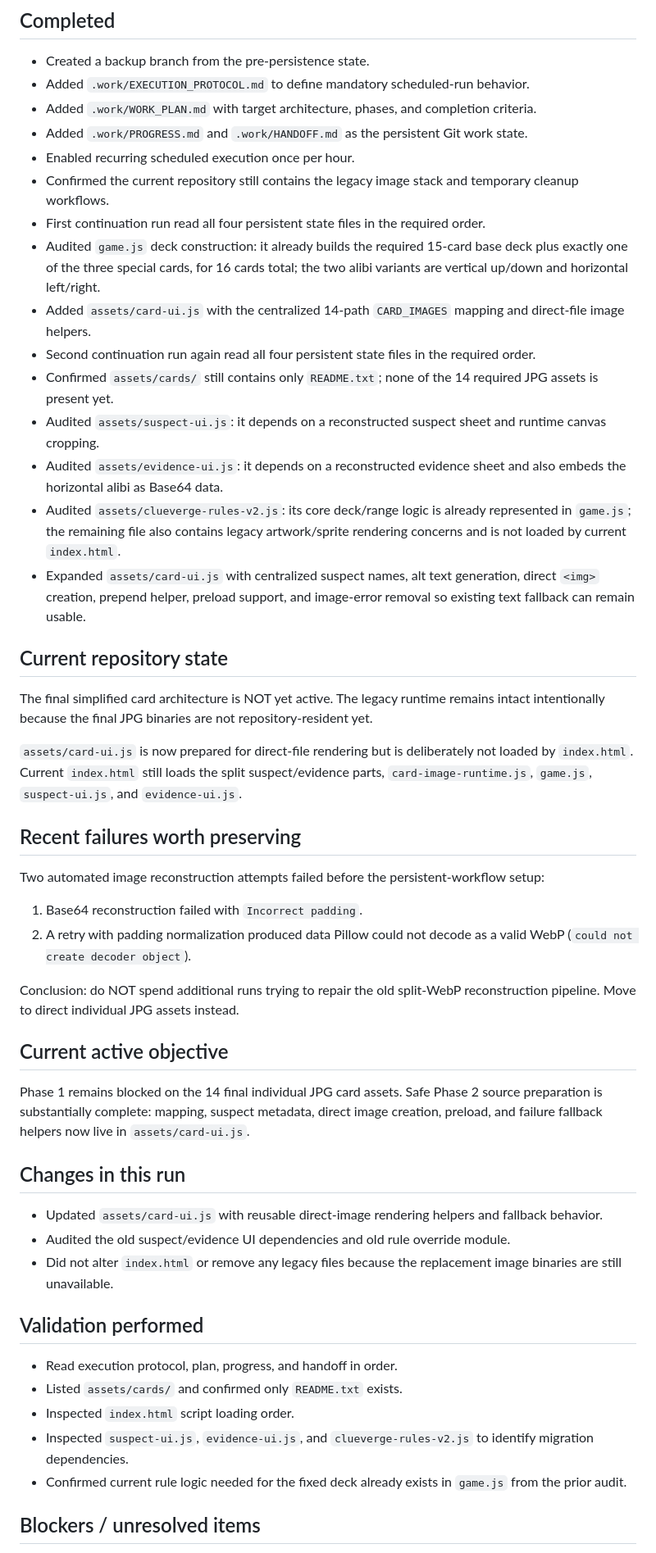
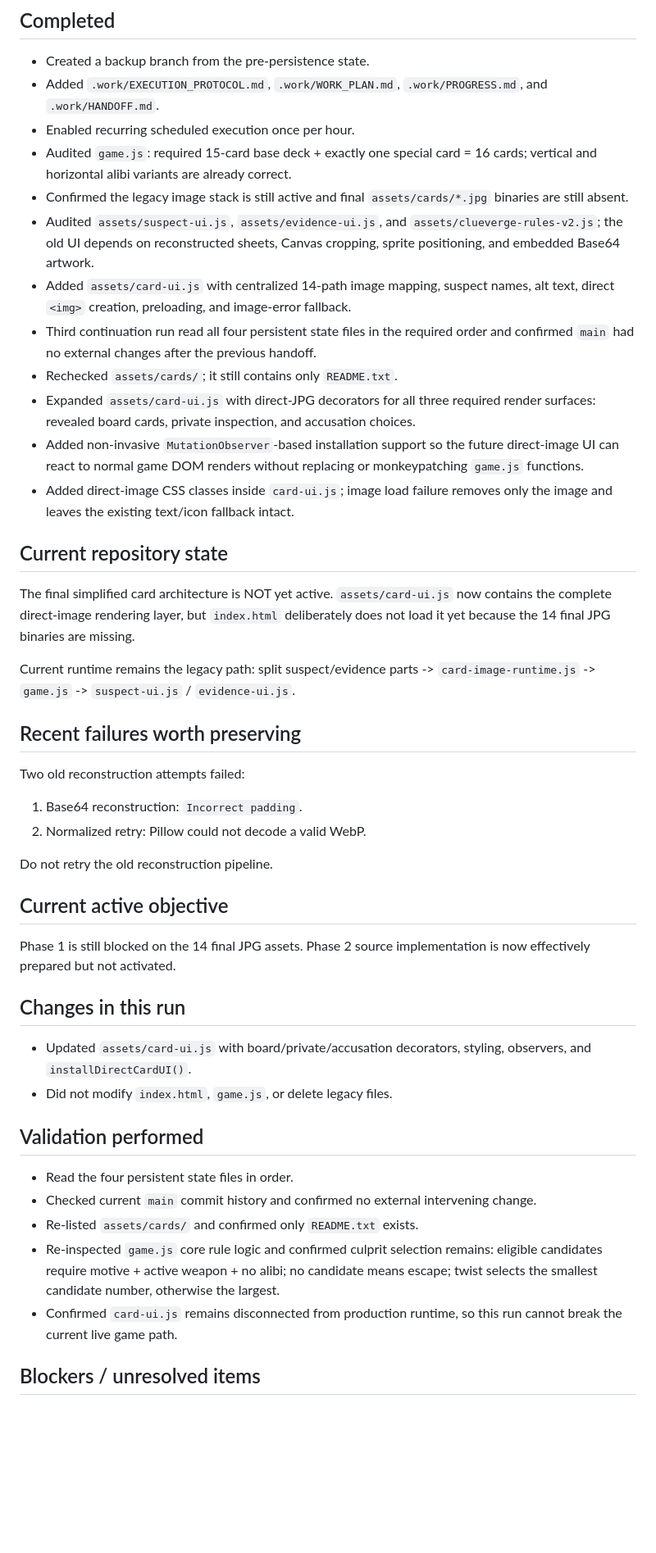
Before and after one commit to h169432-cell/my-first-game, a Markdown page: .work/PROGRESS.md, the part around one of its changes. Shown at 82% size. Drawn GitHub-style; blank space fills up the shorter version.

Commit message:
Record third continuation progress

```diff
--- a/.work/PROGRESS.md
+++ b/.work/PROGRESS.md
@@ -9,53 +9,49 @@ Backup point: commit `f03124ae3aa5ddb3916cbe3fb6984d7ecec8b72e`
 ## Completed
 
 - Created a backup branch from the pre-persistence state.
-- Added `.work/EXECUTION_PROTOCOL.md` to define mandatory scheduled-run behavior.
-- Added `.work/WORK_PLAN.md` with target architecture, phases, and completion criteria.
-- Added `.work/PROGRESS.md` and `.work/HANDOFF.md` as the persistent Git work state.
+- Added `.work/EXECUTION_PROTOCOL.md`, `.work/WORK_PLAN.md`, `.work/PROGRESS.md`, and `.work/HANDOFF.md`.
 - Enabled recurring scheduled execution once per hour.
-- Confirmed the current repository still contains the legacy image stack and temporary cleanup workflows.
-- First continuation run read all four persistent state files in the required order.
-- Audited `game.js` deck construction: it already builds the required 15-card base deck plus exactly one of the three special cards, for 16 cards total; the two alibi variants are vertical up/down and horizontal left/right.
-- Added `assets/card-ui.js` with the centralized 14-path `CARD_IMAGES` mapping and direct-file image helpers.
-- Second continuation run again read all four persistent state files in the required order.
-- Confirmed `assets/cards/` still contains only `README.txt`; none of the 14 required JPG assets is present yet.
-- Audited `assets/suspect-ui.js`: it depends on a reconstructed suspect sheet and runtime canvas cropping.
-- Audited `assets/evidence-ui.js`: it depends on a reconstructed evidence sheet and also embeds the horizontal alibi as Base64 data.
-- Audited `assets/clueverge-rules-v2.js`: its core deck/range logic is already represented in `game.js`; the remaining file also contains legacy artwork/sprite rendering concerns and is not loaded by current `index.html`.
-- Expanded `assets/card-ui.js` with centralized suspect names, alt text generation, direct `<img>` creation, prepend helper, preload support, and image-error removal so existing text fallback can remain usable.
+- Audited `game.js`: required 15-card base deck + exactly one special card = 16 cards; vertical and horizontal alibi variants are already correct.
+- Confirmed the legacy image stack is still active and final `assets/cards/*.jpg` binaries are still absent.
+- Audited `assets/suspect-ui.js`, `assets/evidence-ui.js`, and `assets/clueverge-rules-v2.js`; the old UI depends on reconstructed sheets, Canvas cropping, sprite positioning, and embedded Base64 artwork.
+- Added `assets/card-ui.js` with centralized 14-path image mapping, suspect names, alt text, direct `<img>` creation, preloading, and image-error fallback.
+- Third continuation run read all four persistent state files in the required order and confirmed `main` had no external changes after the previous handoff.
+- Rechecked `assets/cards/`; it still contains only `README.txt`.
+- Expanded `assets/card-ui.js` with direct-JPG decorators for all three required render surfaces: revealed board cards, private inspection, and accusation choices.
+- Added non-invasive `MutationObserver`-based installation support so the future direct-image UI can react to normal game DOM renders without replacing or monkeypatching `game.js` functions.
+- Added direct-image CSS classes inside `card-ui.js`; image load failure removes only the image and leaves the existing text/icon fallback intact.
 
 ## Current repository state
 
-The final simplified card architecture is NOT yet active. The legacy runtime remains intact intentionally because the final JPG binaries are not repository-resident yet.
+The final simplified card architecture is NOT yet active. `assets/card-ui.js` now contains the complete direct-image rendering layer, but `index.html` deliberately does not load it yet because the 14 final JPG binaries are missing.
 
-`assets/card-ui.js` is now prepared for direct-file rendering but is deliberately not loaded by `index.html`. Current `index.html` still loads the split suspect/evidence parts, `card-image-runtime.js`, `game.js`, `suspect-ui.js`, and `evidence-ui.js`.
+Current runtime remains the legacy path: split suspect/evidence parts -> `card-image-runtime.js` -> `game.js` -> `suspect-ui.js` / `evidence-ui.js`.
 
 ## Recent failures worth preserving
 
-Two automated image reconstruction attempts failed before the persistent-workflow setup:
+Two old reconstruction attempts failed:
 
-1. Base64 reconstruction failed with `Incorrect padding`.
-2. A retry with padding normalization produced data Pillow could not decode as a valid WebP (`could not create decoder object`).
+1. Base64 reconstruction: `Incorrect padding`.
+2. Normalized retry: Pillow could not decode a valid WebP.
 
-Conclusion: do NOT spend additional runs trying to repair the old split-WebP reconstruction pipeline. Move to direct individual JPG assets instead.
+Do not retry the old reconstruction pipeline.
 
 ## Current active objective
 
-Phase 1 remains blocked on the 14 final individual JPG card assets. Safe Phase 2 source preparation is substantially complete: mapping, suspect metadata, direct image creation, preload, and failure fallback helpers now live in `assets/card-ui.js`.
+Phase 1 is still blocked on the 14 final JPG assets. Phase 2 source implementation is now effectively prepared but not activated.
 
 ## Changes in this run
 
-- Updated `assets/card-ui.js` with reusable direct-image rendering helpers and fallback behavior.
-- Audited the old suspect/evidence UI dependencies and old rule override module.
-- Did not alter `index.html` or remove any legacy files because the replacement image binaries are still unavailable.
+- Updated `assets/card-ui.js` with board/private/accusation decorators, styling, observers, and `installDirectCardUI()`.
+- Did not modify `index.html`, `game.js`, or delete legacy files.
 
 ## Validation performed
 
-- Read execution protocol, plan, progress, and handoff in order.
-- Listed `assets/cards/` and confirmed only `README.txt` exists.
-- Inspected `index.html` script loading order.
-- Inspected `suspect-ui.js`, `evidence-ui.js`, and `clueverge-rules-v2.js` to identify migration dependencies.
-- Confirmed current rule logic needed for the fixed deck already exists in `game.js` from the prior audit.
+- Read the four persistent state files in order.
+- Checked current `main` commit history and confirmed no external intervening change.
+- Re-listed `assets/cards/` and confirmed only `README.txt` exists.
+- Re-inspected `game.js` core rule logic and confirmed culprit selection remains: eligible candidates require motive + active weapon + no alibi; no candidate means escape; twist selects the smallest candidate number, otherwise the largest.
+- Confirmed `card-ui.js` remains disconnected from production runtime, so this run cannot break the current live game path.
 
 ## Blockers / unresolved items
 
```
Also changed, not shown: other parts of .work/PROGRESS.md (+3 -3 lines).
